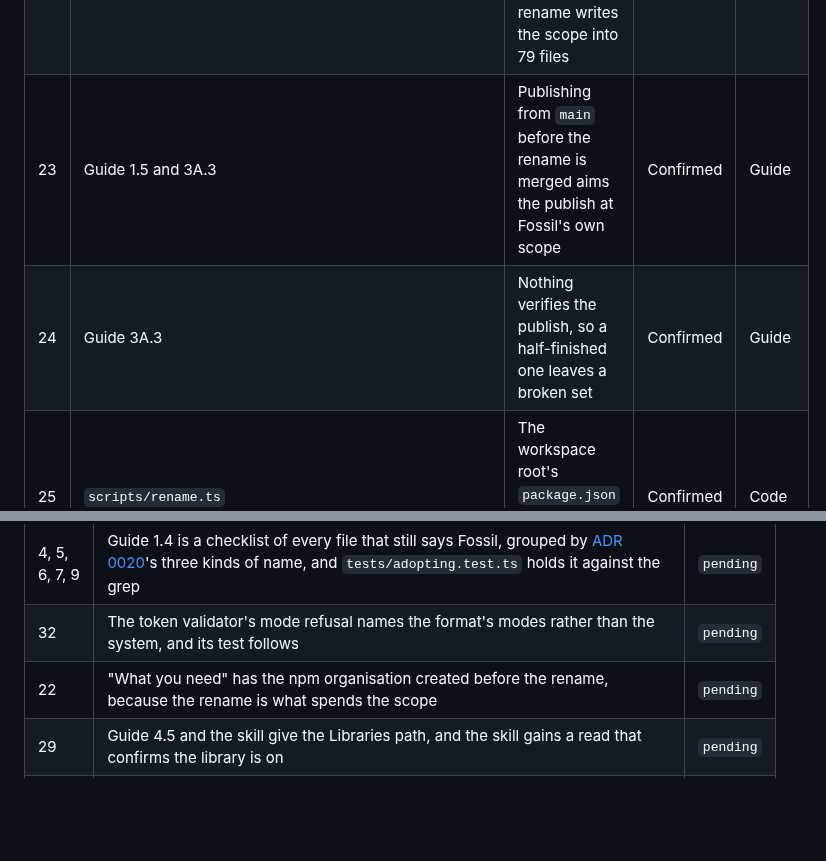
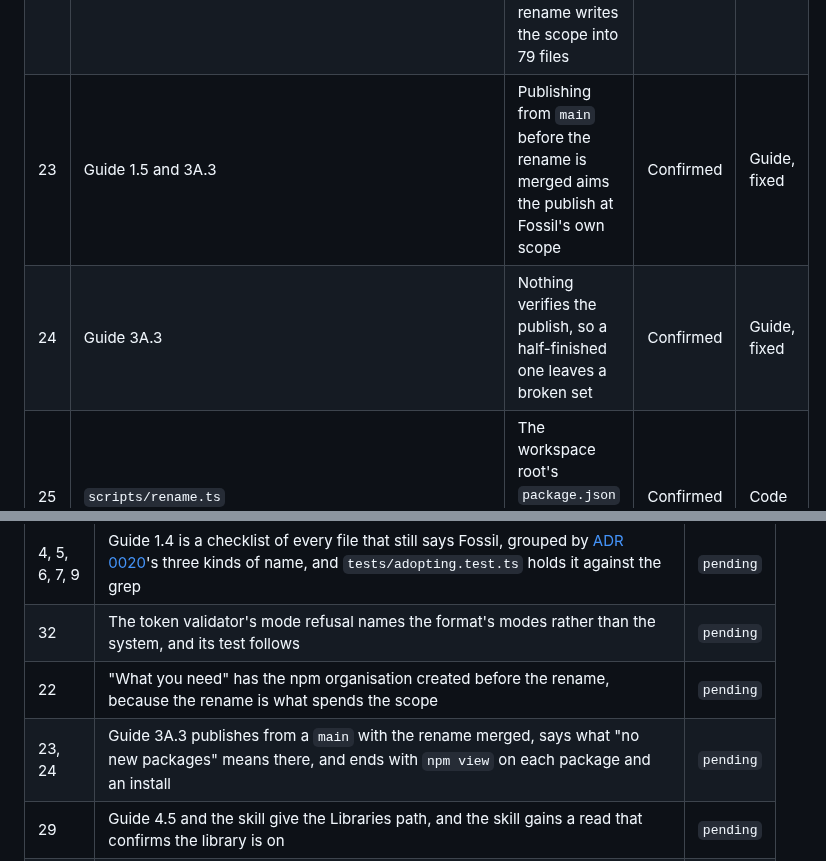
Before and after one commit to ibrahimmoazzam/fossil-design, a Markdown page: docs/fork-test.md, 2 parts joined by grey strips. Rendered like a GitHub page; blank space fills up the shorter version.

```diff
--- a/docs/fork-test.md
+++ b/docs/fork-test.md
@@ -54,8 +54,8 @@ Status says how far each one is established. **Confirmed** means the run produce
 | 20  | `packages/stylelint-config/test/config.test.ts`       | The guide's own worked example in 2.1 turns the suite red                                         | Confirmed     | Code and guide, fixed |
 | 21  | Guide 2.5                                             | It calls `public/` the site's icons, and a fork has no artwork of its own                         | Confirmed     | Guide                 |
 | 22  | Guide "What you need"                                 | It doesn't say the npm organisation has to exist before the rename writes the scope into 79 files | Confirmed     | Guide, fixed          |
-| 23  | Guide 1.5 and 3A.3                                    | Publishing from `main` before the rename is merged aims the publish at Fossil's own scope         | Confirmed     | Guide                 |
-| 24  | Guide 3A.3                                            | Nothing verifies the publish, so a half-finished one leaves a broken set                          | Confirmed     | Guide                 |
+| 23  | Guide 1.5 and 3A.3                                    | Publishing from `main` before the rename is merged aims the publish at Fossil's own scope         | Confirmed     | Guide, fixed          |
+| 24  | Guide 3A.3                                            | Nothing verifies the publish, so a half-finished one leaves a broken set                          | Confirmed     | Guide, fixed          |
 | 25  | `scripts/rename.ts`                                   | The workspace root's `package.json` keeps the name `fossil-design`                                | Confirmed     | Code                  |
 | 26  | `package.json`                                        | Claude Code's auto mode refuses `pnpm figma:apply`, which writes nothing to Figma                 | Confirmed     | Code, fixed           |
 | 27  | Guide 4.2                                             | It says which folder the files go in, not the two things about placement that break 4.5           | Confirmed     | Guide, fixed          |
@@ -430,6 +430,7 @@ On this branch, with the issue's number and what it took:
 | 4, 5, 6, 7, 9 | Guide 1.4 is a checklist of every file that still says Fossil, grouped by [ADR 0020](./decisions/0020-what-a-fork-renames.md)'s three kinds of name, and `tests/adopting.test.ts` holds it against the grep | `pending` |
 | 32            | The token validator's mode refusal names the format's modes rather than the system, and its test follows                                                                                                    | `pending` |
 | 22            | "What you need" has the npm organisation created before the rename, because the rename is what spends the scope                                                                                             | `pending` |
+| 23, 24        | Guide 3A.3 publishes from a `main` with the rename merged, says what "no new packages" means there, and ends with `npm view` on each package and an install                                                 | `pending` |
 | 29            | Guide 4.5 and the skill give the Libraries path, and the skill gains a read that confirms the library is on                                                                                                 | `pending` |
 | 31            | `pnpm figma:restamp <old namespace>` moves a fork's stamps before its first apply, with the duplication it prevents held in a test                                                                          | `pending` |
 | 13, 27        | Guide 4.3 states both preconditions as requirements, and 4.2 gives the two placement constraints that decide 4.5, with what does not matter                                                                 | `pending` |
```
Also changed, not shown: docs/adopting.md (+14 -1 lines).
